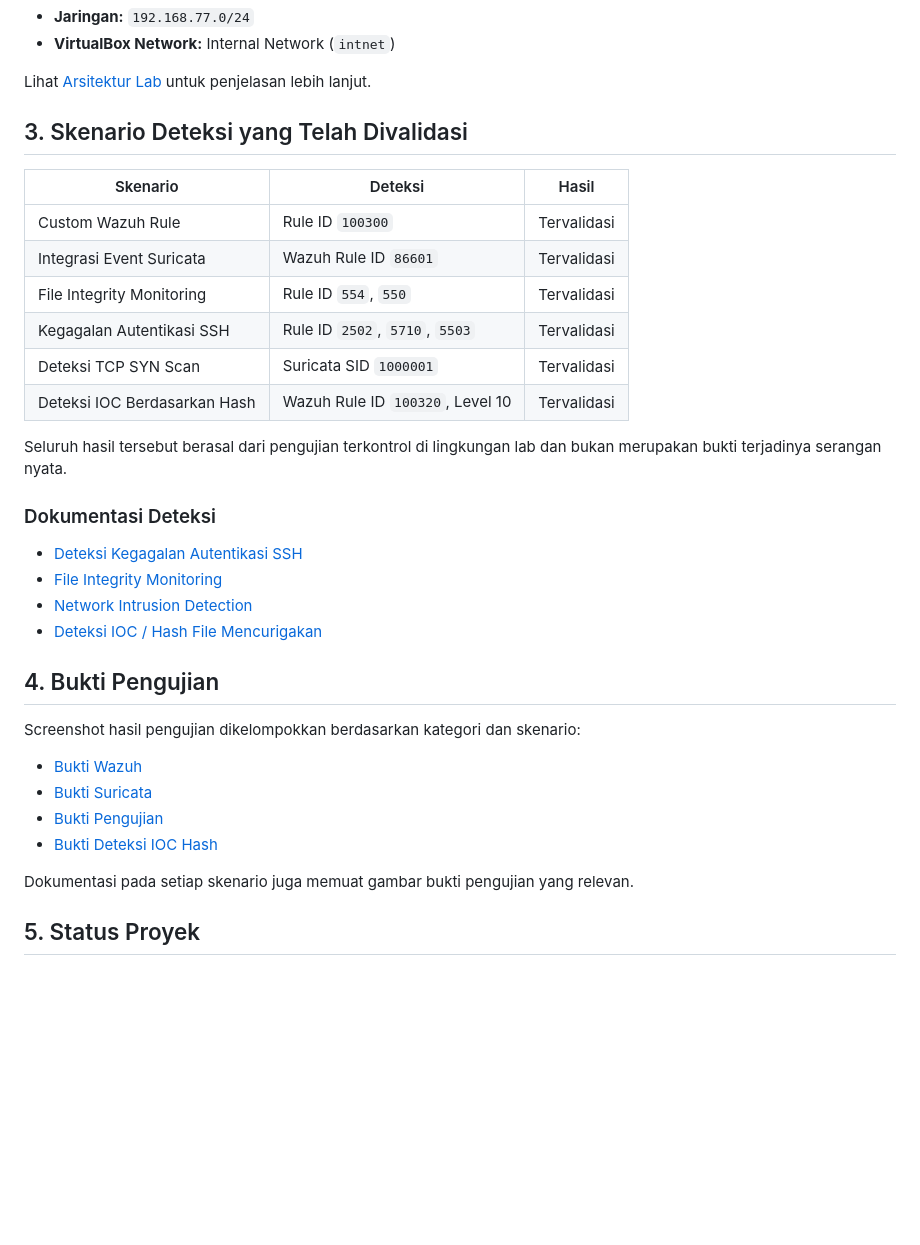
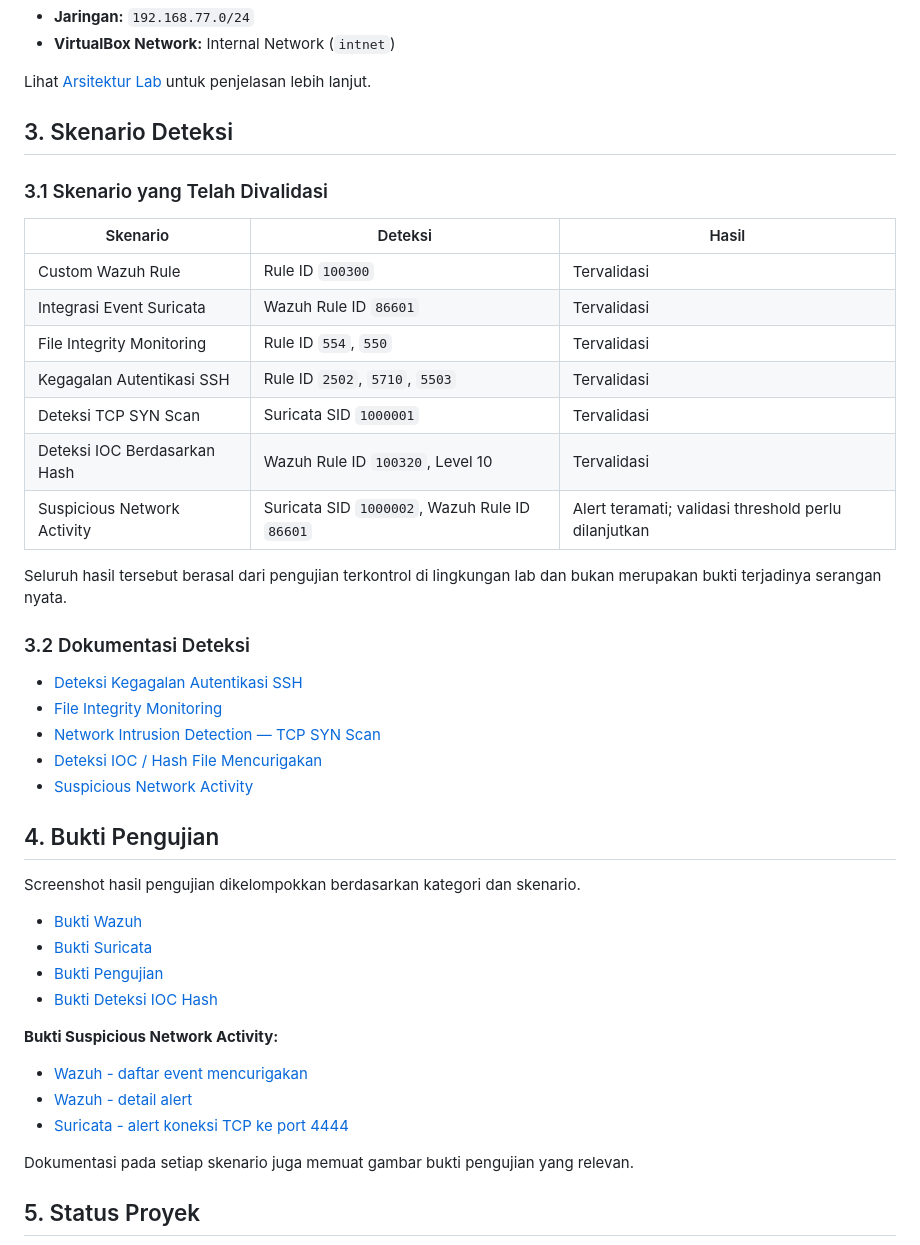
Before and after one commit to mYusrilMalakaini/soc-homelab-wazuh-suricata, a Markdown page: README.md, the part around one of its changes. Rendered like a GitHub page; blank space fills up the shorter version.

```diff
--- a/README.md
+++ b/README.md
@@ -36,7 +36,9 @@ Tujuan utama proyek ini adalah memahami bagaimana event keamanan dihasilkan, dik
 
 Lihat [Arsitektur Lab](docs/architecture/lab-architecture.md) untuk penjelasan lebih lanjut.
 
-## 3. Skenario Deteksi yang Telah Divalidasi
+## 3. Skenario Deteksi
+
+### 3.1 Skenario yang Telah Divalidasi
 
 | Skenario | Deteksi | Hasil |
 |---|---|---|
@@ -46,24 +48,32 @@ Lihat [Arsitektur Lab](docs/architecture/lab-architecture.md) untuk penjelasan l
 | Kegagalan Autentikasi SSH | Rule ID `2502`, `5710`, `5503` | Tervalidasi |
 | Deteksi TCP SYN Scan | Suricata SID `1000001` | Tervalidasi |
 | Deteksi IOC Berdasarkan Hash | Wazuh Rule ID `100320`, Level 10 | Tervalidasi |
+| Suspicious Network Activity | Suricata SID `1000002`, Wazuh Rule ID `86601` | Alert teramati; validasi threshold perlu dilanjutkan |
 
 Seluruh hasil tersebut berasal dari pengujian terkontrol di lingkungan lab dan bukan merupakan bukti terjadinya serangan nyata.
 
-### Dokumentasi Deteksi
+### 3.2 Dokumentasi Deteksi
 
 - [Deteksi Kegagalan Autentikasi SSH](docs/detections/ssh-authentication.md)
 - [File Integrity Monitoring](docs/detections/file-integrity-monitoring.md)
-- [Network Intrusion Detection](docs/detections/network-intrusion.md)
+- [Network Intrusion Detection — TCP SYN Scan](docs/detections/network-intrusion.md)
 - [Deteksi IOC / Hash File Mencurigakan](docs/detections/ioc-hash-detection.md)
+- [Suspicious Network Activity](docs/detections/suspicious-network-activity.md)
 
 ## 4. Bukti Pengujian
 
-Screenshot hasil pengujian dikelompokkan berdasarkan kategori dan skenario:
+Screenshot hasil pengujian dikelompokkan berdasarkan kategori dan skenario.
 
 - [Bukti Wazuh](screenshots/wazuh/)
 - [Bukti Suricata](screenshots/suricata/)
 - [Bukti Pengujian](screenshots/testing/)
 - [Bukti Deteksi IOC Hash](screenshots/case-04-ioc-hash-detection/)
+
+**Bukti Suspicious Network Activity:**
+
+- [Wazuh - daftar event mencurigakan](screenshots/case-05-suspicious-network-activity/16-wazuh-suspicious-network-events.png)
+- [Wazuh - detail alert](screenshots/case-05-suspicious-network-activity/17-wazuh-suspicious-network-details.png)
+- [Suricata - alert koneksi TCP ke port 4444](screenshots/case-05-suspicious-network-activity/18-suricata-suspicious-network-alert.png)
 
 Dokumentasi pada setiap skenario juga memuat gambar bukti pengujian yang relevan.
 
```
Also changed, not shown: other parts of README.md (+52 -2 lines), docs/detections/suspicious-network-activity.md (added, +116 -0 lines), docs/progress-log.md (+70 -33 lines), screenshots/case-05-suspicious-network-activity/16-wazuh-suspicious-network-events.png (renamed from screenshots/16-wazuh-suspicious-network-events.png), screenshots/case-05-suspicious-network-activity/17-wazuh-suspicious-network-details.png (renamed from screenshots/17-wazuh-suspicious-network-details.png), screenshots/case-05-suspicious-network-activity/18-suricata-suspicious-network-alert.png (renamed from screenshots/18-suricata-suspicious-network-alert.png).
